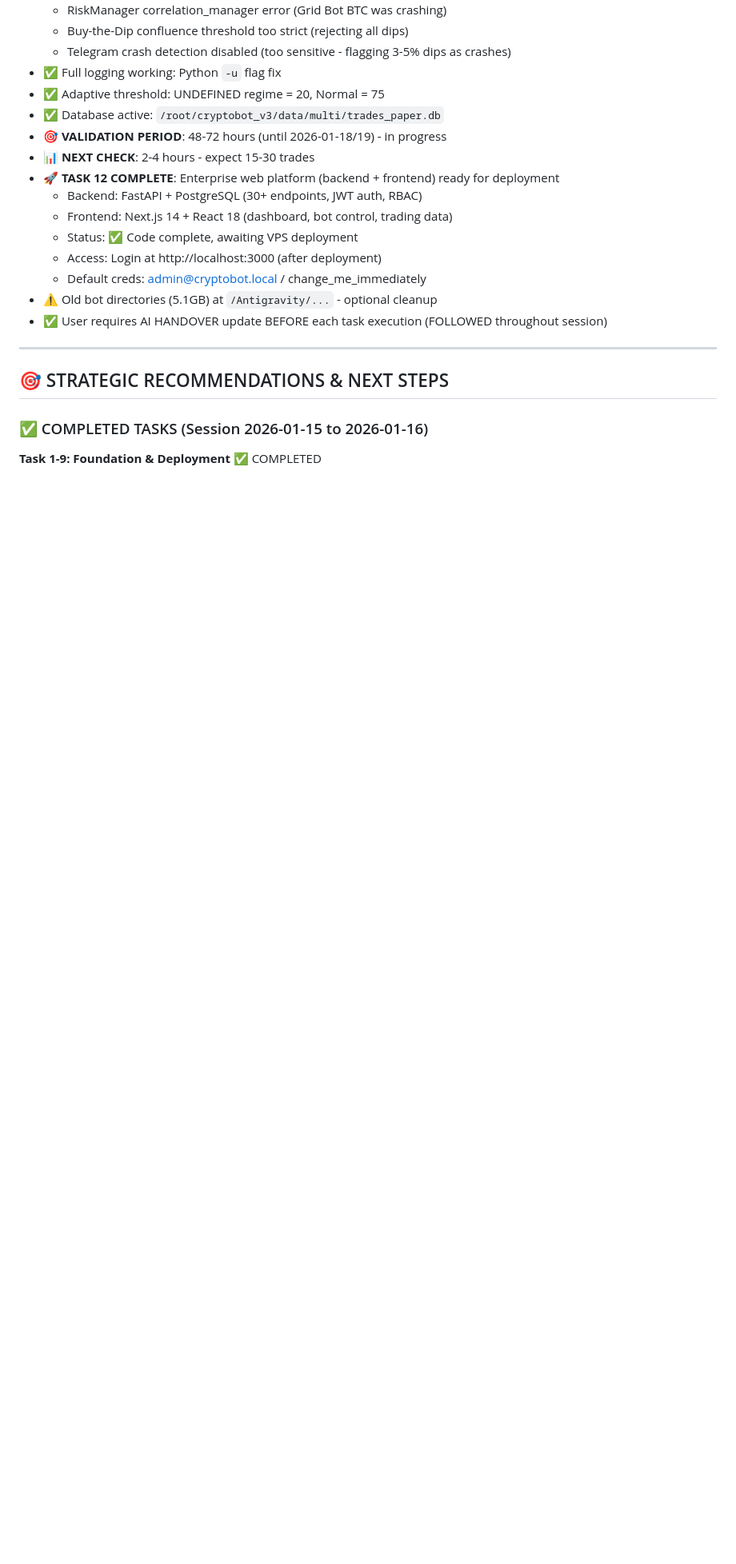
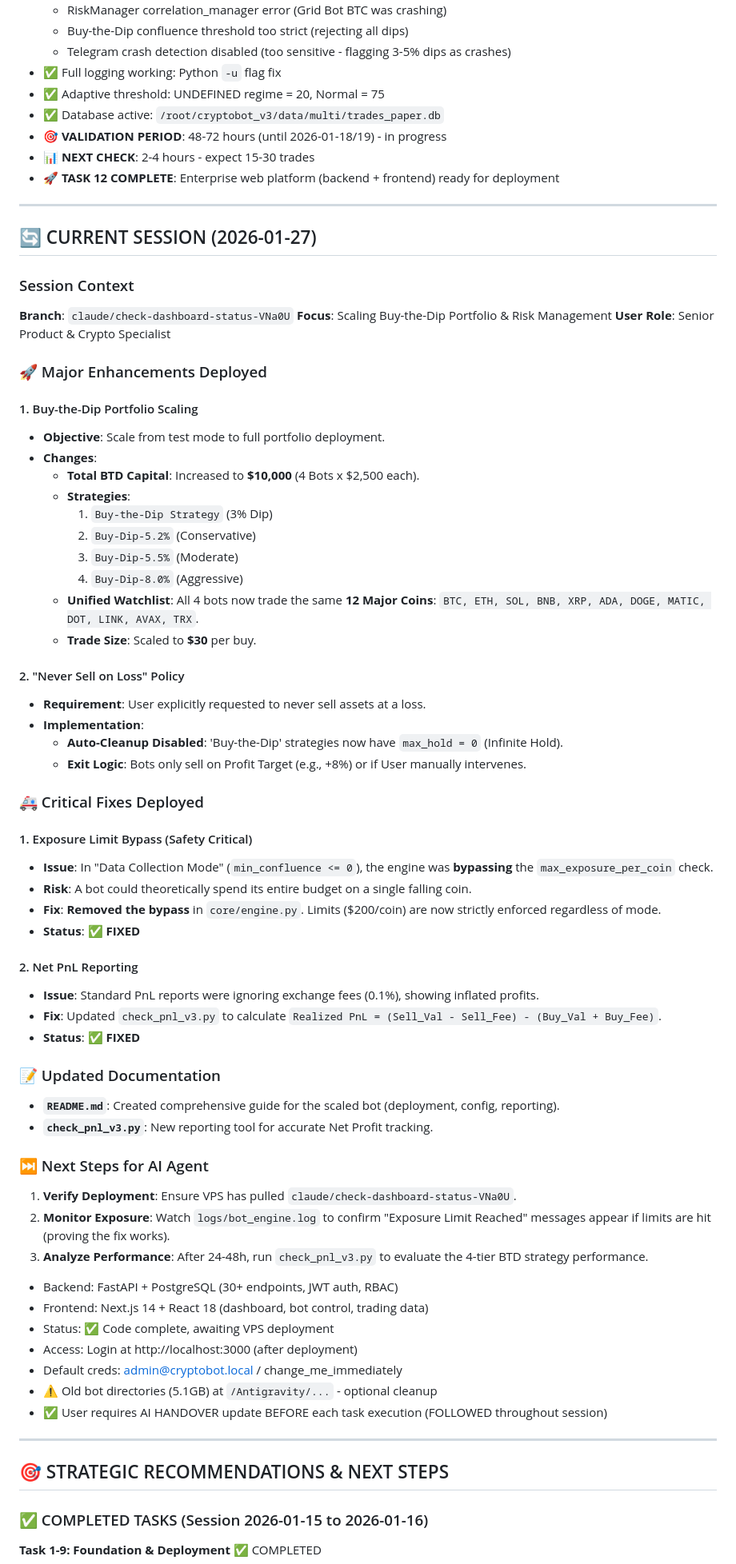
Before and after one commit to BratAIExplorer/Cryptobot, a Markdown page: docs/AI_HANDOVER.md, the part around the change. Shown at 80% size. Rendered like a GitHub page; blank space fills up the shorter version.

Commit message:
docs: Update handover, issues log, and 24h report with BTD scaling & safety fixes

```diff
--- a/docs/AI_HANDOVER.md
+++ b/docs/AI_HANDOVER.md
@@ -798,6 +798,57 @@ The system uses `MasterDecisionEngine` to route assets based on classification:
 - 🎯 **VALIDATION PERIOD**: 48-72 hours (until 2026-01-18/19) - in progress
 - 📊 **NEXT CHECK**: 2-4 hours - expect 15-30 trades
 - 🚀 **TASK 12 COMPLETE**: Enterprise web platform (backend + frontend) ready for deployment
+
+---
+
+## 🔄 CURRENT SESSION (2026-01-27)
+
+### Session Context
+**Branch**: `claude/check-dashboard-status-VNa0U`
+**Focus**: Scaling Buy-the-Dip Portfolio & Risk Management
+**User Role**: Senior Product & Crypto Specialist
+
+### 🚀 Major Enhancements Deployed
+
+#### 1. Buy-the-Dip Portfolio Scaling
+- **Objective**: Scale from test mode to full portfolio deployment.
+- **Changes**:
+    - **Total BTD Capital**: Increased to **$10,000** (4 Bots x $2,500 each).
+    - **Strategies**:
+        1. `Buy-the-Dip Strategy` (3% Dip)
+        2. `Buy-Dip-5.2%` (Conservative)
+        3. `Buy-Dip-5.5%` (Moderate)
+        4. `Buy-Dip-8.0%` (Aggressive)
+    - **Unified Watchlist**: All 4 bots now trade the same **12 Major Coins**: `BTC, ETH, SOL, BNB, XRP, ADA, DOGE, MATIC, DOT, LINK, AVAX, TRX`.
+    - **Trade Size**: Scaled to **$30** per buy.
+
+#### 2. "Never Sell on Loss" Policy
+- **Requirement**: User explicitly requested to never sell assets at a loss.
+- **Implementation**:
+    - **Auto-Cleanup Disabled**: 'Buy-the-Dip' strategies now have `max_hold = 0` (Infinite Hold).
+    - **Exit Logic**: Bots only sell on Profit Target (e.g., +8%) or if User manually intervenes.
+
+### 🚑 Critical Fixes Deployed
+
+#### 1. Exposure Limit Bypass (Safety Critical)
+- **Issue**: In "Data Collection Mode" (`min_confluence <= 0`), the engine was **bypassing** the `max_exposure_per_coin` check.
+- **Risk**: A bot could theoretically spend its entire budget on a single falling coin.
+- **Fix**: **Removed the bypass** in `core/engine.py`. Limits ($200/coin) are now strictly enforced regardless of mode.
+- **Status**: ✅ **FIXED**
+
+#### 2. Net PnL Reporting
+- **Issue**: Standard PnL reports were ignoring exchange fees (0.1%), showing inflated profits.
+- **Fix**: Updated `check_pnl_v3.py` to calculate `Realized PnL = (Sell_Val - Sell_Fee) - (Buy_Val + Buy_Fee)`.
+- **Status**: ✅ **FIXED**
+
+### 📝 Updated Documentation
+- **`README.md`**: Created comprehensive guide for the scaled bot (deployment, config, reporting).
+- **`check_pnl_v3.py`**: New reporting tool for accurate Net Profit tracking.
+
+### ⏭️ Next Steps for AI Agent
+1. **Verify Deployment**: Ensure VPS has pulled `claude/check-dashboard-status-VNa0U`.
+2. **Monitor Exposure**: Watch `logs/bot_engine.log` to confirm "Exposure Limit Reached" messages appear if limits are hit (proving the fix works).
+3. **Analyze Performance**: After 24-48h, run `check_pnl_v3.py` to evaluate the 4-tier BTD strategy performance.
   - Backend: FastAPI + PostgreSQL (30+ endpoints, JWT auth, RBAC)
   - Frontend: Next.js 14 + React 18 (dashboard, bot control, trading data)
   - Status: ✅ Code complete, awaiting VPS deployment
```
Also changed, not shown: DETAILED_PROGRESS_REPORT_24H.md (+40 -37 lines), docs/ISSUES_AND_SOLUTIONS.md (+19 -0 lines).
